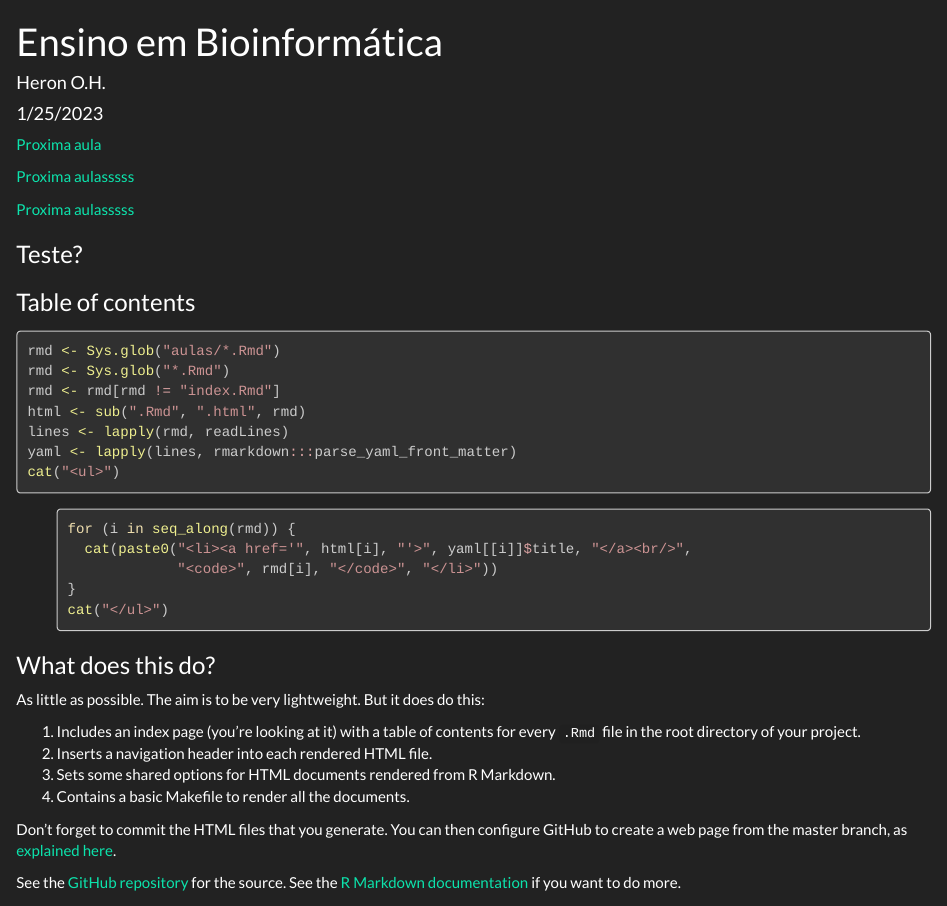
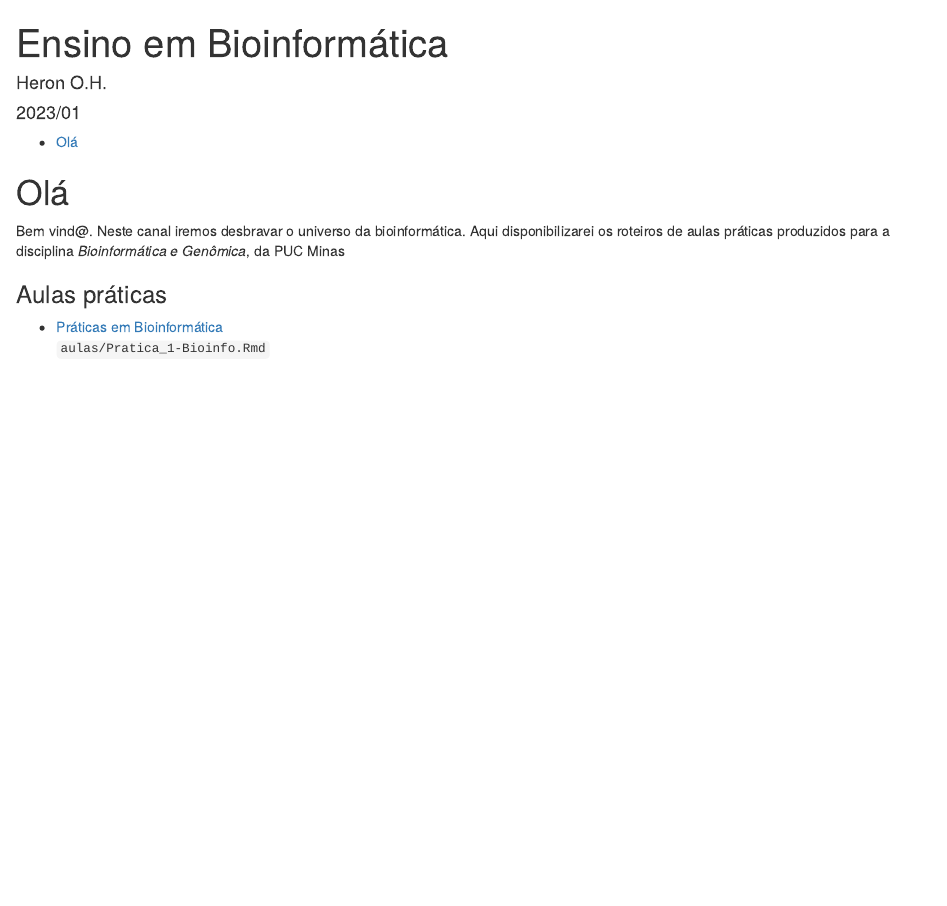
Before and after one commit to heronoh/bioinfo, an R Markdown document (index.Rmd): the page in a window 1100 px wide, from its top. Rendered offline with R 4.5, knitr and Pandoc, with nearby package versions.

Commit message:
deu certo

````diff
--- a/index.Rmd
+++ b/index.Rmd
@@ -1,4 +1,3 @@
 ---
 title: "Ensino em Bioinformática"
 author: "Heron O.H."
-date: "1/25/2023"
@@ -12,25 +14,16 @@ output:
 ---
 
 
+# Olá
 
+Bem vind@. Neste canal iremos desbravar o universo da bioinformática. Aqui disponibilizarei os roteiros de aulas práticas produzidos para a disciplina _Bioinformática e Genômica_, da PUC Minas
 
-[Proxima aula](./aulas/Pratica_1-Bioinfo)
+### Aulas práticas
 
-
-[Proxima aulasssss](https://github.com/heronoh/bioinfo/blob/main/aulas/Pratica_1-Bioinfo.html)
-
-
-[Proxima aulasssss](./aulas/Pratica_1-Bioinfo.html)
-
-
-### Teste?
-
-### Table of contents
-
-```{r echo=TRUE, results='asis',eval=TRUE}
+```{r echo=FALSE, message=TRUE, warning=TRUE, paged.print=FALSE, results='asis'}
 
 rmd <- Sys.glob("aulas/*.Rmd")
-rmd <- Sys.glob("*.Rmd")
+# rmd <- Sys.glob("*.Rmd")
 rmd <- rmd[rmd != "index.Rmd"]
 html <- sub(".Rmd", ".html", rmd)
 lines <- lapply(rmd, readLines)
@@ -42,19 +35,3 @@ for (i in seq_along(rmd)) {
 }
 cat("</ul>")
 ```
-
-
-
-
-### What does this do?
-
-As little as possible. The aim is to be very lightweight. But it does do this:
-
-1. Includes an index page (you're looking at it) with a table of contents for every `.Rmd` file in the root directory of your project.
-2. Inserts a navigation header into each rendered HTML file.
-4. Sets some shared options for HTML documents rendered from R Markdown.
-5. Contains a basic Makefile to render all the documents.
-
-Don't forget to commit the HTML files that you generate. You can then configure GitHub to create a web page from the master branch, as [explained here](https://help.github.com/articles/configuring-a-publishing-source-for-github-pages/).
-
-See the [GitHub repository](https://github.com/lmullen/rmd-notebook) for the source. See the [R Markdown documentation](http://rmarkdown.rstudio.com/) if you want to do more.
````
Also changed, not shown: index.html, index.Rmd (5 more changed lines).
